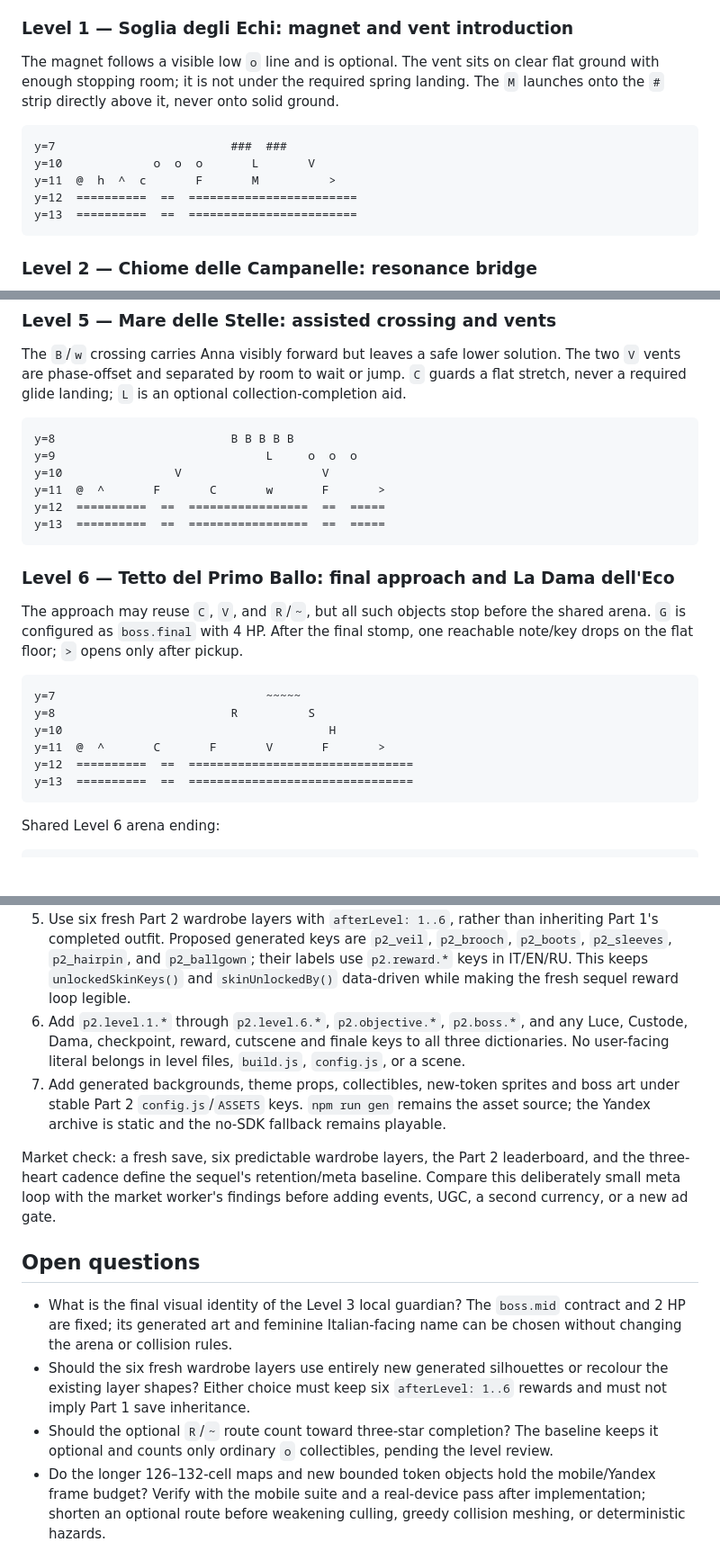
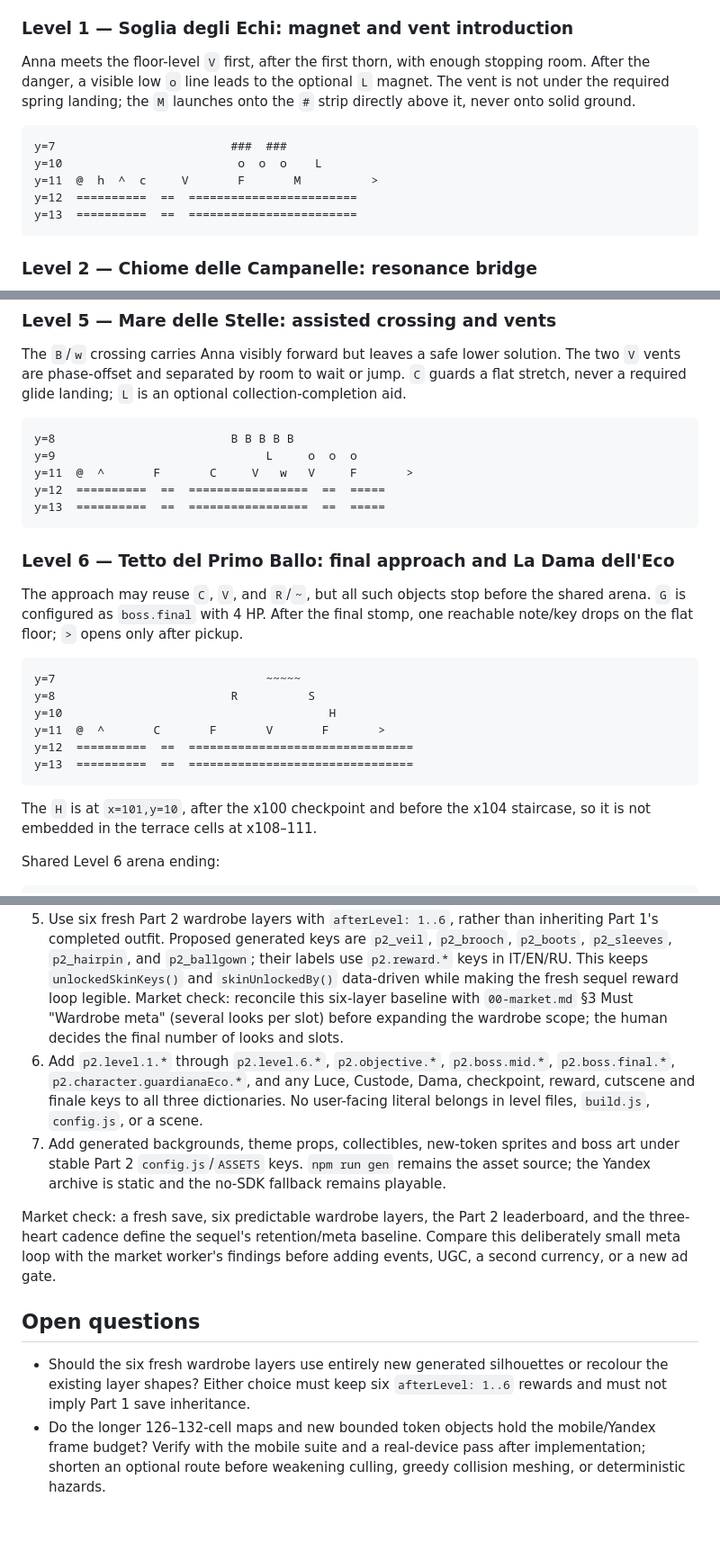
Before and after one commit to SamosGames/pixel-princess-platformer, a Markdown page: docs/part2/02-levels.md, 3 parts joined by grey strips. Shown at 90% size. Rendered like a GitHub page; blank space fills up the shorter version.

Commit message:
docs(part2): refine level review corrections

````diff
--- a/docs/part2/02-levels.md
+++ b/docs/part2/02-levels.md
@@ -101,14 +103,15 @@ the coordinates in the table are authoritative when the data files are authored.
 
 ### Level 1 — Soglia degli Echi: magnet and vent introduction
 
-The magnet follows a visible low `o` line and is optional. The vent sits on clear flat ground
-with enough stopping room; it is not under the required spring landing. The `M` launches onto
-the `#` strip directly above it, never onto solid ground.
+Anna meets the floor-level `V` first, after the first thorn, with enough stopping room. After
+the danger, a visible low `o` line leads to the optional `L` magnet. The vent is not under the
+required spring landing; the `M` launches onto the `#` strip directly above it, never onto solid
+ground.
 
 ```text
 y=7                         ###  ###
-y=10             o  o  o       L       V
-y=11  @  h  ^  c       F       M          >
+y=10                         o  o  o    L
+y=11  @  h  ^  c     V       F       M          >
 y=12  ==========  ==  ========================
 y=13  ==========  ==  ========================
 ```
@@ -181,8 +184,7 @@ never a required glide landing; `L` is an optional collection-completion aid.
 ```text
 y=8                         B B B B B
 y=9                              L     o  o  o
-y=10                V                    V
-y=11  @  ^       F       C       w       F       >
+y=11  @  ^       F       C     V   w   V     F       >
 y=12  ==========  ==  =================  ==  =====
 y=13  ==========  ==  =================  ==  =====
 ```
@@ -201,6 +203,9 @@ y=11  @  ^       C       F       V       F       >
 y=12  ==========  ==  ================================
 y=13  ==========  ==  ================================
 ```
+
+The `H` is at `x=101,y=10`, after the x100 checkpoint and before the x104 staircase, so it
+is not embedded in the terrace cells at x108–111.
 
 Shared Level 6 arena ending:
 
@@ -268,9 +273,13 @@ Part 2 is a fork/reuse of the engine, not an extension of the Part 1 campaign:
    `p2_sleeves`, `p2_hairpin`, and `p2_ballgown`; their labels use `p2.reward.*` keys in IT/EN/RU.
    This keeps `unlockedSkinKeys()` and `skinUnlockedBy()` data-driven while making the fresh
    sequel reward loop legible.
-6. Add `p2.level.1.*` through `p2.level.6.*`, `p2.objective.*`, `p2.boss.*`, and any Luce,
-   Custode, Dama, checkpoint, reward, cutscene and finale keys to all three dictionaries. No
-   user-facing literal belongs in level files, `build.js`, `config.js`, or a scene.
+   Market check: reconcile this six-layer baseline with `00-market.md` §3 Must "Wardrobe meta"
+   (several looks per slot) before expanding the wardrobe scope; the human decides the final
+   number of looks and slots.
+6. Add `p2.level.1.*` through `p2.level.6.*`, `p2.objective.*`, `p2.boss.mid.*`,
+   `p2.boss.final.*`, `p2.character.guardianaEco.*`, and any Luce, Custode, Dama, checkpoint, reward, cutscene
+   and finale keys to all three dictionaries. No user-facing literal belongs in level files,
+   `build.js`, `config.js`, or a scene.
 7. Add generated backgrounds, theme props, collectibles, new-token sprites and boss art under
    stable Part 2 `config.js`/`ASSETS` keys. `npm run gen` remains the asset source; the Yandex
    archive is static and the no-SDK fallback remains playable.
@@ -282,14 +291,9 @@ new ad gate.
 
 ## Open questions
 
-- What is the final visual identity of the Level 3 local guardian? The `boss.mid` contract and
-  2 HP are fixed; its generated art and feminine Italian-facing name can be chosen without
-  changing the arena or collision rules.
 - Should the six fresh wardrobe layers use entirely new generated silhouettes or recolour the
   existing layer shapes? Either choice must keep six `afterLevel: 1..6` rewards and must not
   imply Part 1 save inheritance.
-- Should the optional `R`/`~` route count toward three-star completion? The baseline keeps it
-  optional and counts only ordinary `o` collectibles, pending the level review.
 - Do the longer 126–132-cell maps and new bounded token objects hold the mobile/Yandex frame
   budget? Verify with the mobile suite and a real-device pass after implementation; shorten an
   optional route before weakening culling, greedy collision meshing, or deterministic hazards.
````
Also changed, not shown: other parts of docs/part2/02-levels.md (+7 -5 lines).
